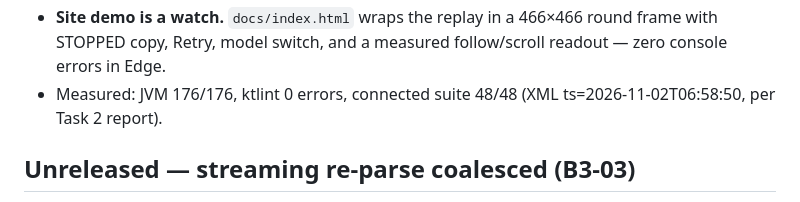
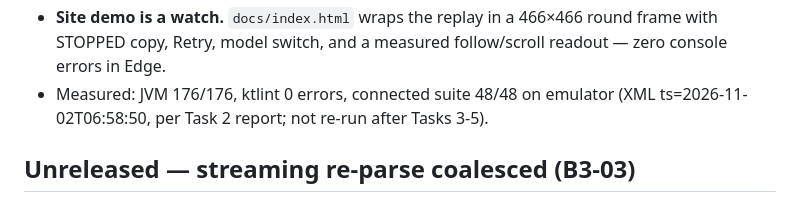
Before and after one commit to michaelxdips/NiroWear, a Markdown page: docs/release/CHANGELOG.md, the part around the change. GitHub-like rendering.

Commit message:
docs: clarify connected figure is emulator Task 2 evidence, not post-fix rerun

```diff
--- a/docs/release/CHANGELOG.md
+++ b/docs/release/CHANGELOG.md
@@ -17,8 +17,8 @@ Notable changes to NiroWear. Versions follow the published APK releases at
 - **Site demo is a watch.** `docs/index.html` wraps the replay in a 466×466 round frame with
   STOPPED copy, Retry, model switch, and a measured follow/scroll readout — zero console
   errors in Edge.
-- Measured: JVM 176/176, ktlint 0 errors, connected suite 48/48
-  (XML ts=2026-11-02T06:58:50, per Task 2 report).
+- Measured: JVM 176/176, ktlint 0 errors, connected suite 48/48 on emulator
+  (XML ts=2026-11-02T06:58:50, per Task 2 report; not re-run after Tasks 3-5).
 
 ## Unreleased — streaming re-parse coalesced (B3-03)
 
```
